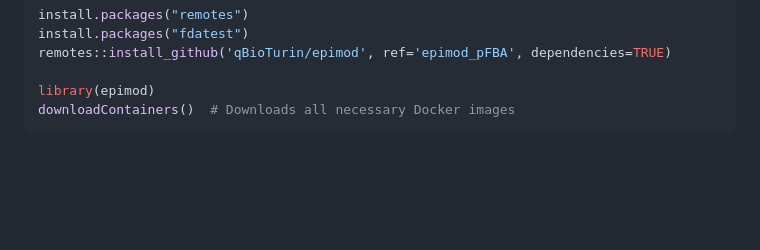
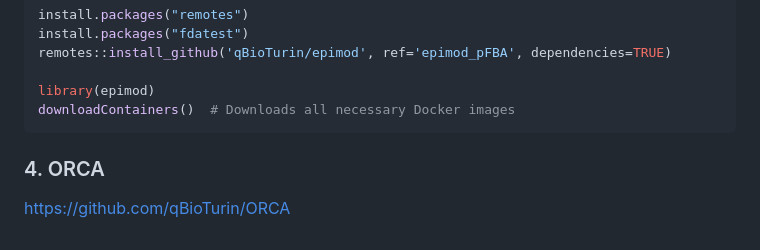
Before and after one commit to qBioTurin/From-Data-to-Models, a Markdown page: README.md, the part around the change. Drawn GitHub-style; blank space fills up the shorter version.

````diff
--- a/README.md
+++ b/README.md
@@ -87,3 +87,7 @@ remotes::install_github('qBioTurin/epimod', ref='epimod_pFBA', dependencies=TRUE
 library(epimod)
 downloadContainers()  # Downloads all necessary Docker images
 ```
+
+### 4. ORCA
+
+https://github.com/qBioTurin/ORCA
````
